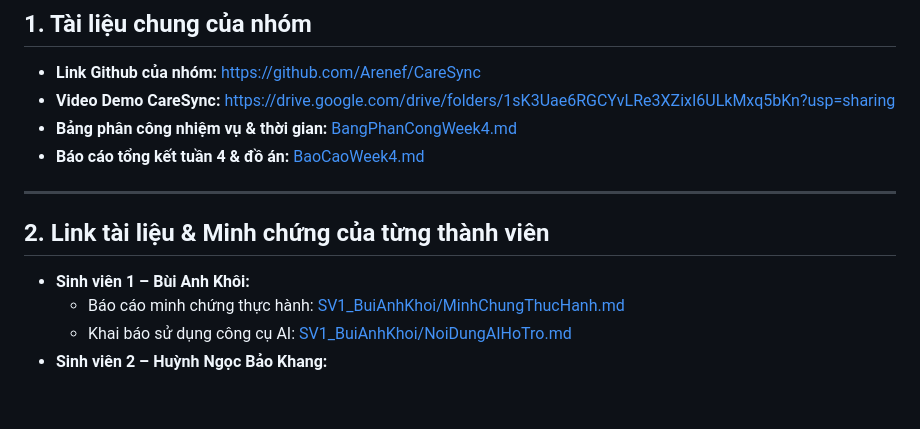
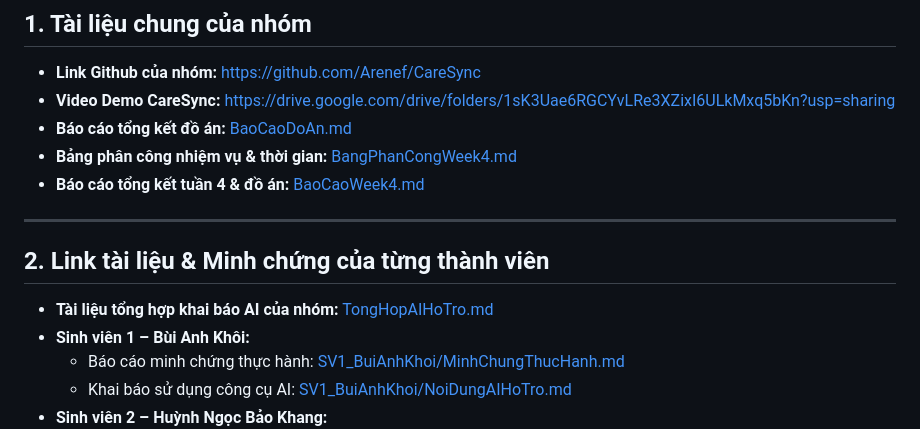
Before and after one commit to Arenef/CareSync, a Markdown page: worklog/Week 4/commit.md, the part around the change. Drawn GitHub-style; blank space fills up the shorter version.

Commit message:
docs: thêm link báo cáo chung của nhóm

```diff
--- a/worklog/Week 4/commit.md
+++ b/worklog/Week 4/commit.md
@@ -11,6 +11,7 @@
 
 - **Link Github của nhóm:** [https://github.com/Arenef/CareSync](https://github.com/Arenef/CareSync)
 - **Video Demo CareSync:** [https://drive.google.com/drive/folders/1sK3Uae6RGCYvLRe3XZixI6ULkMxq5bKn?usp=sharing](https://drive.google.com/drive/folders/1sK3Uae6RGCYvLRe3XZixI6ULkMxq5bKn?usp=sharing)
+- **Báo cáo tổng kết đồ án:** [BaoCaoDoAn.md](../../BaoCaoDoAn.md)
 - **Bảng phân công nhiệm vụ & thời gian:** [BangPhanCongWeek4.md](BangPhanCongWeek4.md)
 - **Báo cáo tổng kết tuần 4 & đồ án:** [BaoCaoWeek4.md](BaoCaoWeek4.md)
 
@@ -18,6 +19,7 @@
 
 ## 2. Link tài liệu & Minh chứng của từng thành viên
 
+- **Tài liệu tổng hợp khai báo AI của nhóm:** [TongHopAIHoTro.md](TongHopAIHoTro.md)
 - **Sinh viên 1 – Bùi Anh Khôi:**
   - Báo cáo minh chứng thực hành: [SV1_BuiAnhKhoi/MinhChungThucHanh.md](SV1_BuiAnhKhoi/MinhChungThucHanh.md)
   - Khai báo sử dụng công cụ AI: [SV1_BuiAnhKhoi/NoiDungAIHoTro.md](SV1_BuiAnhKhoi/NoiDungAIHoTro.md)
```
